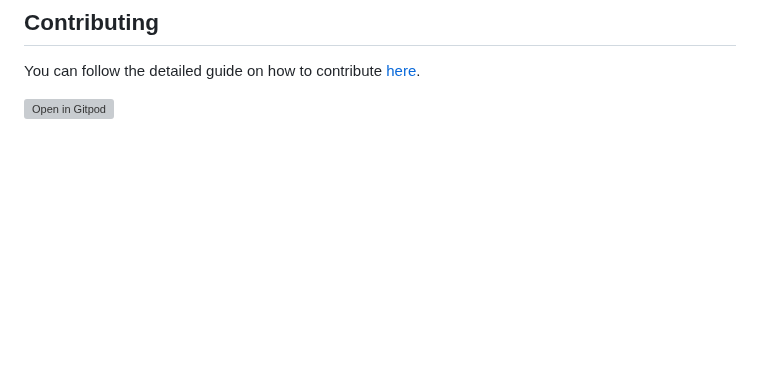
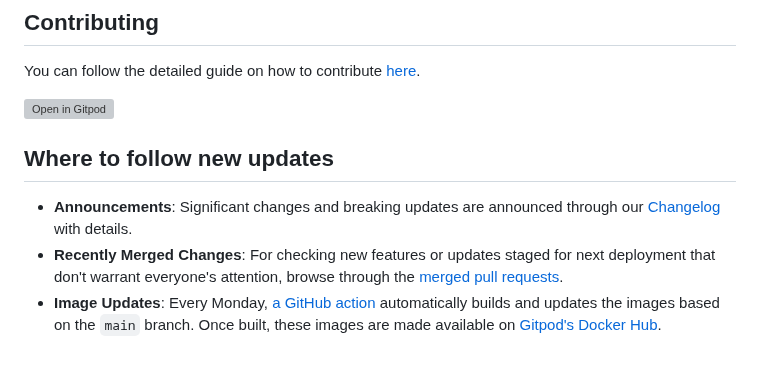
Before and after one commit to gitpod-io/workspace-images, a Markdown page: README.md, the part around the change. Rendered like a GitHub page; blank space fills up the shorter version; grey boxes are pictures that could not be loaded.

Commit message:
Add a note on 'Where to follow new updates'

```diff
--- a/README.md
+++ b/README.md
@@ -93,3 +93,9 @@ These images are no longer being published:
 You can follow the detailed guide on how to contribute [here](CONTRIBUTING.md).
 
 [![Open in Gitpod](https://gitpod.io/button/open-in-gitpod.svg)](https://gitpod.io/#https://github.com/gitpod-io/workspace-images)
+
+## Where to follow new updates
+
+- **Announcements**: Significant changes and breaking updates are announced through our [Changelog](https://www.gitpod.io/changelog/) with details.
+- **Recently Merged Changes**: For checking new features or updates staged for next deployment that don't warrant everyone's attention, browse through the [merged pull requests](https://github.com/gitpod-io/workspace-images/pulls?q=is%3Apr+is%3Amerged).
+- **Image Updates**: Every Monday, [a GitHub action](https://github.com/gitpod-io/workspace-images/actions/workflows/dockerhub-release.yml?query=is%3Asuccess) automatically builds and updates the images based on the `main` branch. Once built, these images are made available on [Gitpod's Docker Hub](https://hub.docker.com/u/gitpod).
```
